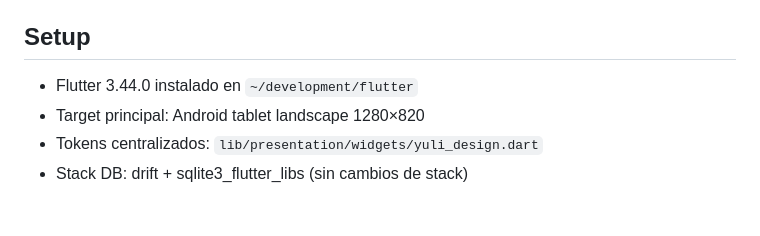
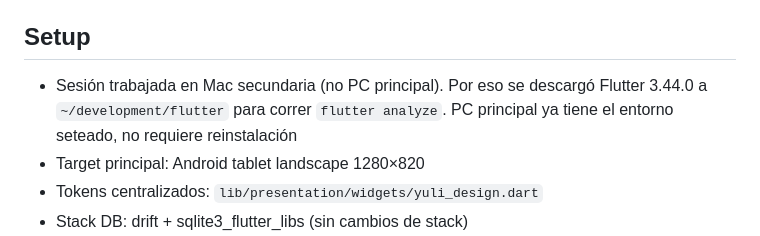
Before and after one commit to CarLos4475/YuLi, a Markdown page: RESUMEN_SESION.md, the part around the change. GitHub-like rendering; blank space fills up the shorter version.

Commit message:
Aclarar contexto Mac secundaria en resumen
Flutter SDK se descargó solo porque la sesión fue en Mac secundaria. PC principal ya está configurada.

Co-Authored-By: Claude Opus 4.7 <noreply@anthropic.com>

```diff
--- a/RESUMEN_SESION.md
+++ b/RESUMEN_SESION.md
@@ -6,7 +6,10 @@ Rediseño completo del frontend de YuLi siguiendo el sistema brutalista
 
 ## Setup
 
-- Flutter 3.44.0 instalado en `~/development/flutter`
+- Sesión trabajada en Mac secundaria (no PC principal). Por eso se
+  descargó Flutter 3.44.0 a `~/development/flutter` para correr
+  `flutter analyze`. PC principal ya tiene el entorno seteado, no
+  requiere reinstalación
 - Target principal: Android tablet landscape 1280×820
 - Tokens centralizados: `lib/presentation/widgets/yuli_design.dart`
 - Stack DB: drift + sqlite3_flutter_libs (sin cambios de stack)
```
